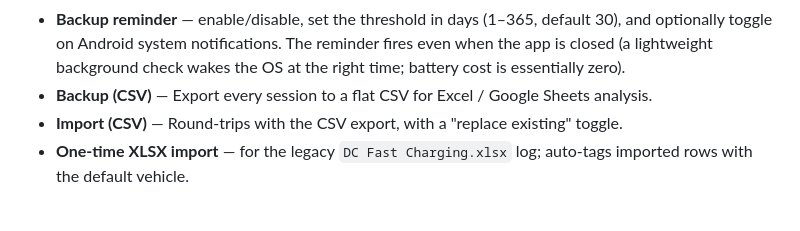
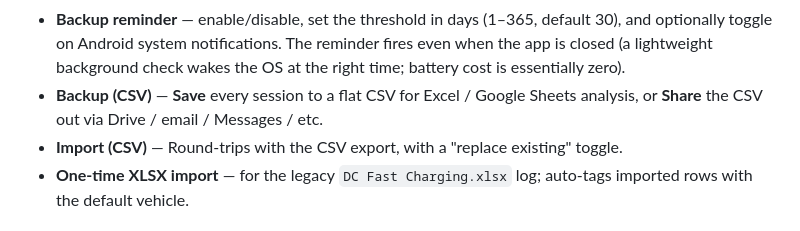
Before and after one commit to r2205/EVSCT, a Markdown page: README.md, the part around the change. Drawn GitHub-style.

```diff
--- a/README.md
+++ b/README.md
@@ -166,8 +166,9 @@ you hit Export. Built with Kotlin + Jetpack Compose + Room + Hilt.
   notifications. The reminder fires even when the app is closed (a
   lightweight background check wakes the OS at the right time;
   battery cost is essentially zero).
-- **Backup (CSV)** — Export every session to a flat CSV for Excel /
-  Google Sheets analysis.
+- **Backup (CSV)** — **Save** every session to a flat CSV for Excel /
+  Google Sheets analysis, or **Share** the CSV out via Drive / email /
+  Messages / etc.
 - **Import (CSV)** — Round-trips with the CSV export, with a "replace
   existing" toggle.
 - **One-time XLSX import** — for the legacy `DC Fast Charging.xlsx`
```
Also changed, not shown: docs/session-summary.md (+63 -3 lines).
